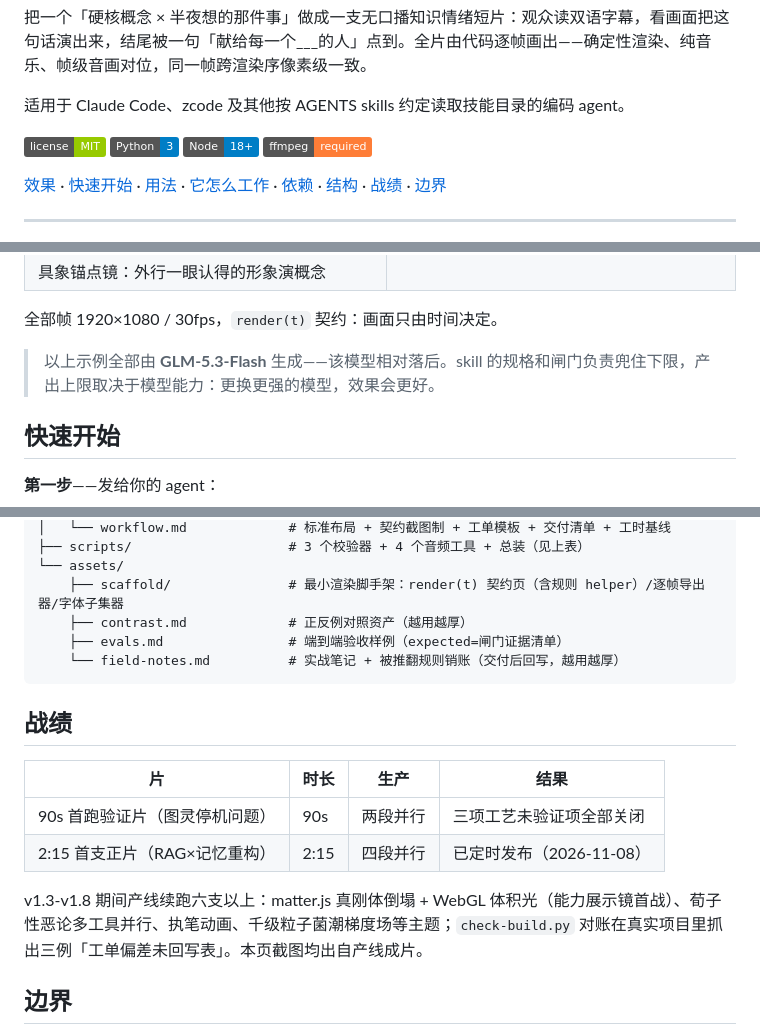
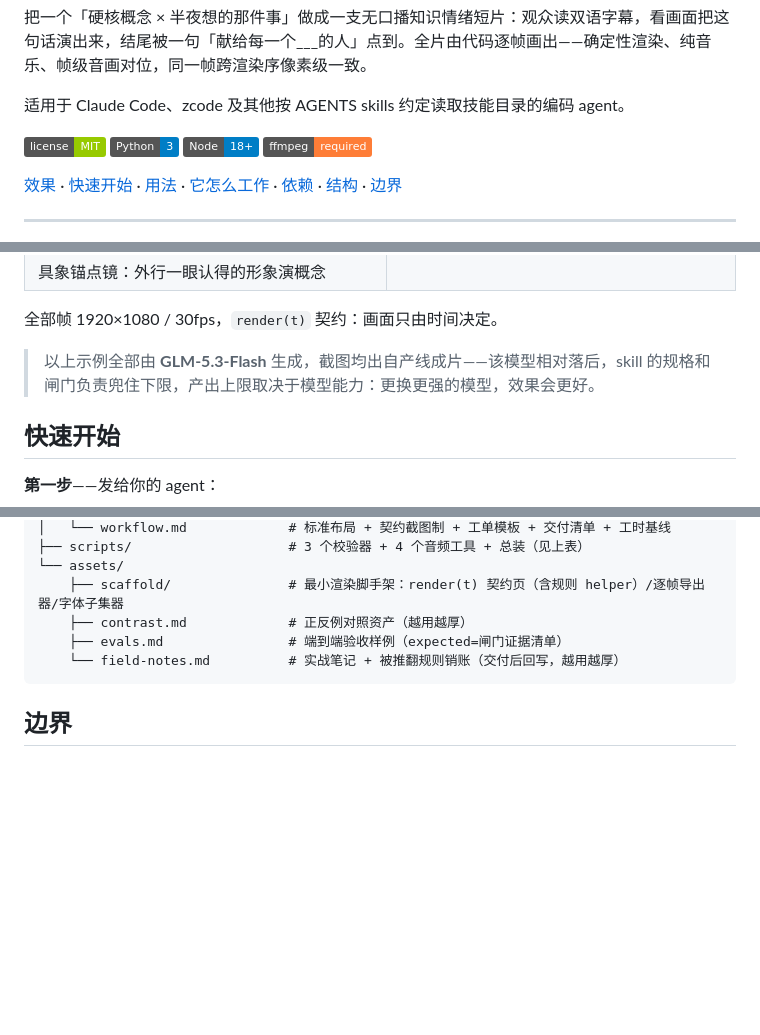
Before and after one commit to Ethanzyc/vibe-film, a Markdown page: README.md, 3 parts joined by grey strips. Rendered like a GitHub page; badges without logos; blank space fills up the shorter version.

Commit message:
它怎么工作改 Mermaid 流程图（八步+四闸门+三校验器上色）；战绩节删除，截图出处并入效果节注明

````diff
--- a/README.md
+++ b/README.md
@@ -8,7 +8,7 @@
 
 ![license](https://img.shields.io/badge/license-MIT-green) ![python](https://img.shields.io/badge/Python-3-blue) ![node](https://img.shields.io/badge/Node-18%2B-blue) ![ffmpeg](https://img.shields.io/badge/ffmpeg-required-orange)
 
-[效果](#效果) · [快速开始](#快速开始) · [用法](#用法) · [它怎么工作](#它怎么工作) · [依赖](#依赖) · [结构](#结构) · [战绩](#战绩) · [边界](#边界)
+[效果](#效果) · [快速开始](#快速开始) · [用法](#用法) · [它怎么工作](#它怎么工作) · [依赖](#依赖) · [结构](#结构) · [边界](#边界)
 
 ---
 
@@ -34,7 +34,7 @@
 
 全部帧 1920×1080 / 30fps，`render(t)` 契约：画面只由时间决定。
 
-> 以上示例全部由 **GLM-5.3-Flash** 生成——该模型相对落后。skill 的规格和闸门负责兜住下限，产出上限取决于模型能力：更换更强的模型，效果会更好。
+> 以上示例全部由 **GLM-5.3-Flash** 生成，截图均出自产线成片——该模型相对落后，skill 的规格和闸门负责兜住下限，产出上限取决于模型能力：更换更强的模型，效果会更好。
 
 ## 快速开始
 
@@ -148,15 +161,6 @@ vibe-film/
     └── field-notes.md          # 实战笔记 + 被推翻规则销账（交付后回写，越用越厚）
 ```
 
-## 战绩
-
-| 片 | 时长 | 生产 | 结果 |
-|---|---|---|---|
-| 90s 首跑验证片（图灵停机问题） | 90s | 两段并行 | 三项工艺未验证项全部关闭 |
-| 2:15 首支正片（RAG×记忆重构） | 2:15 | 四段并行 | 已定时发布（2026-11-08） |
-
-v1.3-v1.8 期间产线续跑六支以上：matter.js 真刚体倒塌 + WebGL 体积光（能力展示镜首战）、荀子性恶论多工具并行、执笔动画、千级粒子菌潮梯度场等主题；`check-build.py` 对账在真实项目里抓出三例「工单偏差未回写表」。本页截图均出自产线成片。
-
 ## 边界
 
 - **不适用**：有人声口播的讲解片（TTS 产线）、剪辑/混剪已有素材、写实镜头为主的片子（真人/实拍质感 >50% 时转混合路线）
````
Also changed, not shown: other parts of README.md (+24 -11 lines).
